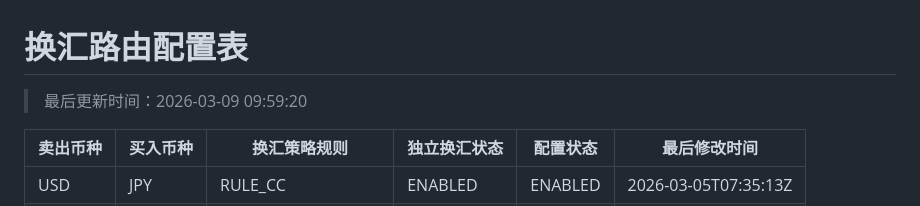
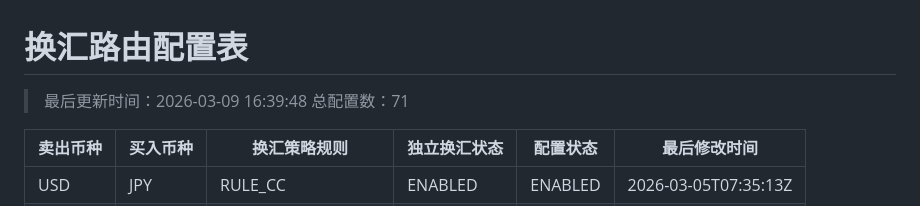
Before and after one commit to 13058199807zk-oss/paykka-control, a Markdown page: fx_rule_config.md, the part around the change. Drawn GitHub-style.

Commit message:
飞书机器人自动同步 2026-03-09 16:39:48

```diff
--- a/fx_rule_config.md
+++ b/fx_rule_config.md
@@ -1,5 +1,6 @@
 # 换汇路由配置表
-> 最后更新时间：2026-03-09 09:59:20
+> 最后更新时间：2026-03-09 16:39:48
+> 总配置数：71
 
 | 卖出币种 | 买入币种 | 换汇策略规则 | 独立换汇状态 | 配置状态 | 最后修改时间 |
 |----------|----------|--------------|--------------|----------|--------------|
```
